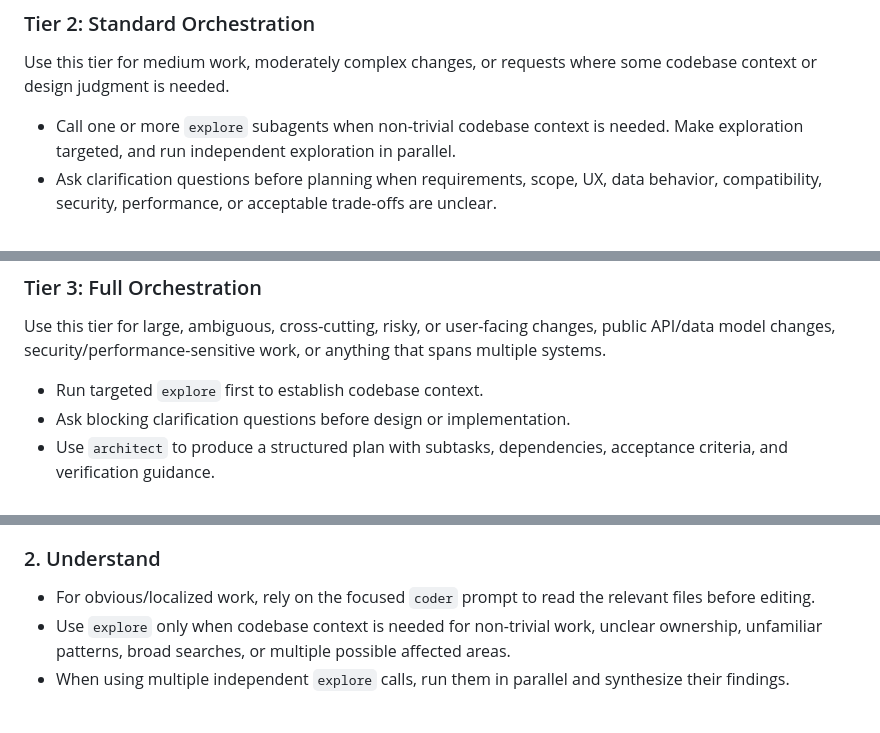
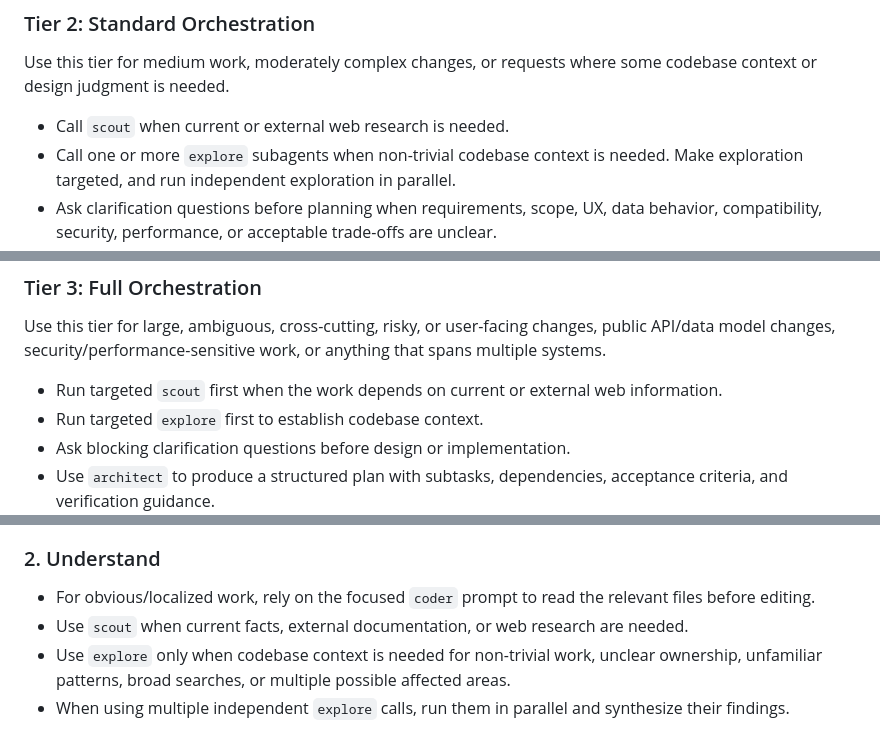
Before and after one commit to bbara04/openchamber-complete, a Markdown page: opencode-config/agent/orchestrator.md, 3 parts joined by grey strips. Rendered like a GitHub page.

```diff
--- a/opencode-config/agent/orchestrator.md
+++ b/opencode-config/agent/orchestrator.md
@@ -55,6 +58,7 @@ Use this tier for trivial or small localized work where the user request is clea
 ### Tier 2: Standard Orchestration
 Use this tier for medium work, moderately complex changes, or requests where some codebase context or design judgment is needed.
 
+- Call `scout` when current or external web research is needed.
 - Call one or more `explore` subagents when non-trivial codebase context is needed. Make exploration targeted, and run independent exploration in parallel.
 - Ask clarification questions before planning when requirements, scope, UX, data behavior, compatibility, security, performance, or acceptable trade-offs are unclear.
 - Call one `architect` subagent when design choices, sequencing, dependencies, or risk assessment would improve implementation quality.
@@ -64,6 +68,7 @@ Use this tier for medium work, moderately complex changes, or requests where som
 ### Tier 3: Full Orchestration
 Use this tier for large, ambiguous, cross-cutting, risky, or user-facing changes, public API/data model changes, security/performance-sensitive work, or anything that spans multiple systems.
 
+- Run targeted `scout` first when the work depends on current or external web information.
 - Run targeted `explore` first to establish codebase context.
 - Ask blocking clarification questions before design or implementation.
 - Use `architect` to produce a structured plan with subtasks, dependencies, acceptance criteria, and verification guidance.
@@ -80,6 +85,7 @@ Use this tier for large, ambiguous, cross-cutting, risky, or user-facing changes
 
 ### 2. Understand
 - For obvious/localized work, rely on the focused `coder` prompt to read the relevant files before editing.
+- Use `scout` when current facts, external documentation, or web research are needed.
 - Use `explore` only when codebase context is needed for non-trivial work, unclear ownership, unfamiliar patterns, broad searches, or multiple possible affected areas.
 - When using multiple independent `explore` calls, run them in parallel and synthesize their findings.
 
```
Also changed, not shown: other parts of opencode-config/agent/orchestrator.md (+10 -6 lines).
